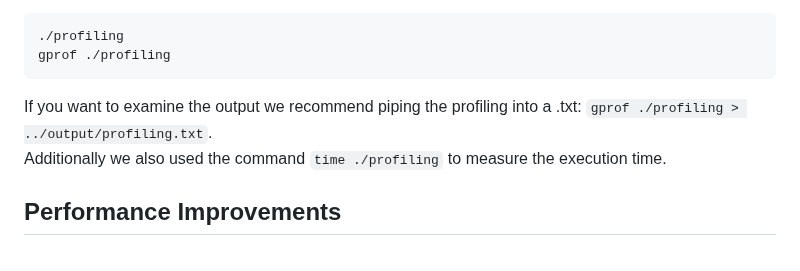
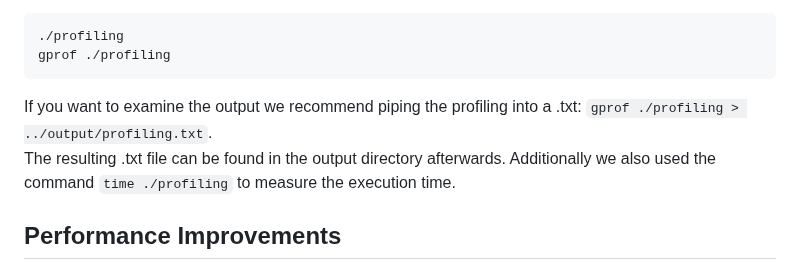
Before and after one commit to KoniHD/stock_sim_uni, a Markdown page: Performance.md, the part around the change. Rendered like a GitHub page.

````diff
--- a/Performance.md
+++ b/Performance.md
@@ -21,6 +21,7 @@ Using CMake to create the executable it can be run from the build folder:
 gprof ./profiling
 ```
 If you want to examine the output we recommend piping the profiling into a .txt: `gprof ./profiling > ../output/profiling.txt`. \
+The resulting .txt file can be found in the output directory afterwards.
 Additionally we also used the command `time ./profiling` to measure the execution time.
 
 ## Performance Improvements
````
